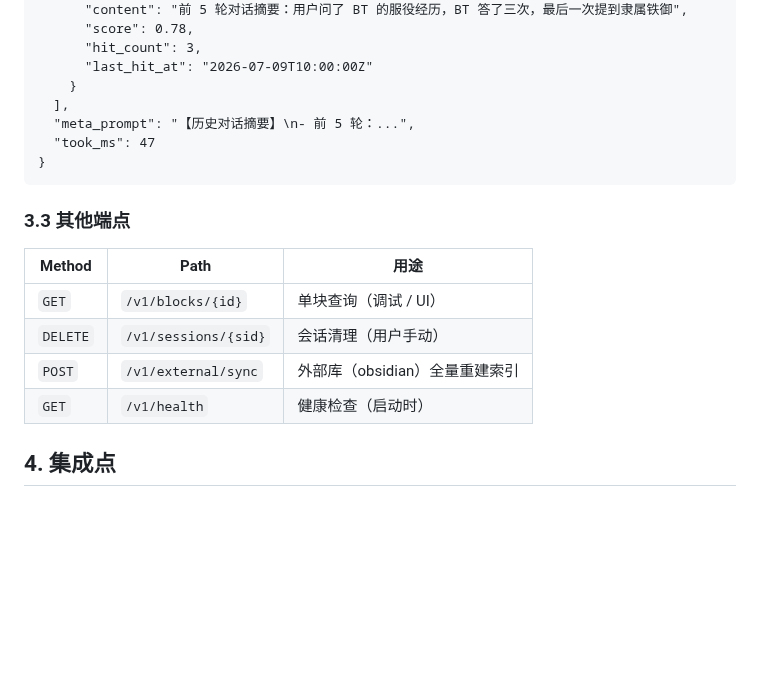
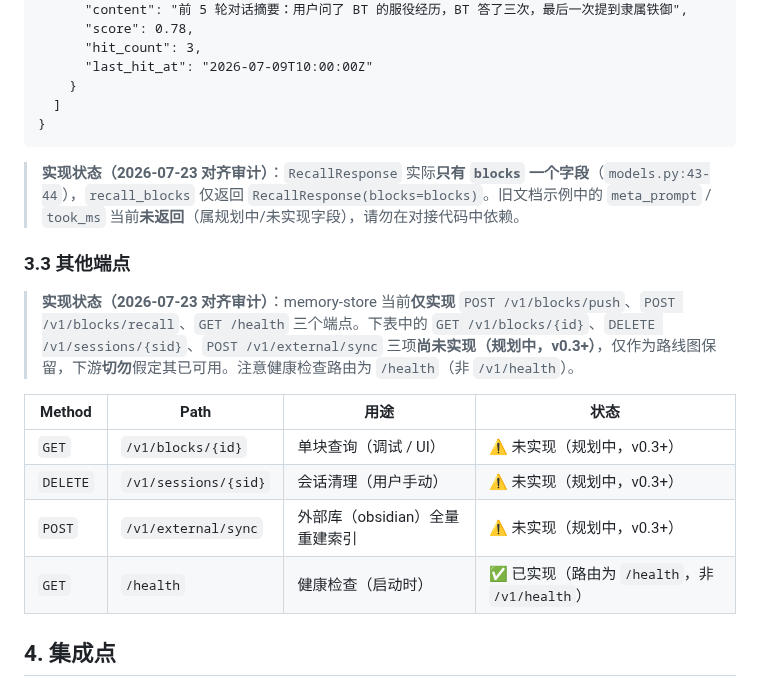
Before and after one commit to kuhaku9527/JoyAI-VL-Interaction, a Markdown page: doc/subsystems/memory-architecture.md, the part around the change. Rendered like a GitHub page; blank space fills up the shorter version.

````diff
--- a/doc/subsystems/memory-architecture.md
+++ b/doc/subsystems/memory-architecture.md
@@ -163,20 +163,23 @@ Response:
       "hit_count": 3,
       "last_hit_at": "2026-07-09T10:00:00Z"
     }
-  ],
-  "meta_prompt": "【历史对话摘要】\n- 前 5 轮：...",
-  "took_ms": 47
+  ]
 }
 ```
 
+> **实现状态（2026-07-23 对齐审计）**：`RecallResponse` 实际**只有 `blocks` 一个字段**（`models.py:43-44`），`recall_blocks` 仅返回 `RecallResponse(blocks=blocks)`。旧文档示例中的 `meta_prompt` / `took_ms` 当前**未返回**（属规划中/未实现字段），请勿在对接代码中依赖。
+
 ### 3.3 其他端点
 
-| Method | Path | 用途 |
-| - | - | - |
-| `GET` | `/v1/blocks/{id}` | 单块查询（调试 / UI） |
-| `DELETE` | `/v1/sessions/{sid}` | 会话清理（用户手动） |
-| `POST` | `/v1/external/sync` | 外部库（obsidian）全量重建索引 |
-| `GET` | `/v1/health` | 健康检查（启动时） |
+> **实现状态（2026-07-23 对齐审计）**：memory-store 当前**仅实现** `POST /v1/blocks/push`、`POST /v1/blocks/recall`、`GET /health` 三个端点。下表中的 `GET /v1/blocks/{id}`、`DELETE /v1/sessions/{sid}`、`POST /v1/external/sync` 三项**尚未实现（规划中，v0.3+）**，仅作为路线图保留，下游**切勿**假定其已可用。注意健康检查路由为 `/health`（非 `/v1/health`）。
+
+| Method | Path | 用途 | 状态 |
+| - | - | - | - |
+| `GET` | `/v1/blocks/{id}` | 单块查询（调试 / UI） | ⚠️ 未实现（规划中，v0.3+） |
+| `DELETE` | `/v1/sessions/{sid}` | 会话清理（用户手动） | ⚠️ 未实现（规划中，v0.3+） |
+| `POST` | `/v1/external/sync` | 外部库（obsidian）全量重建索引 | ⚠️ 未实现（规划中，v0.3+） |
+| `GET` | `/health` | 健康检查（启动时） | ✅ 已实现（路由为 `/health`，非 `/v1/health`） |
+
 
 ## 4. 集成点
 
````
Also changed, not shown: doc/subsystems/hermes-integration.md (+24 -7 lines).
